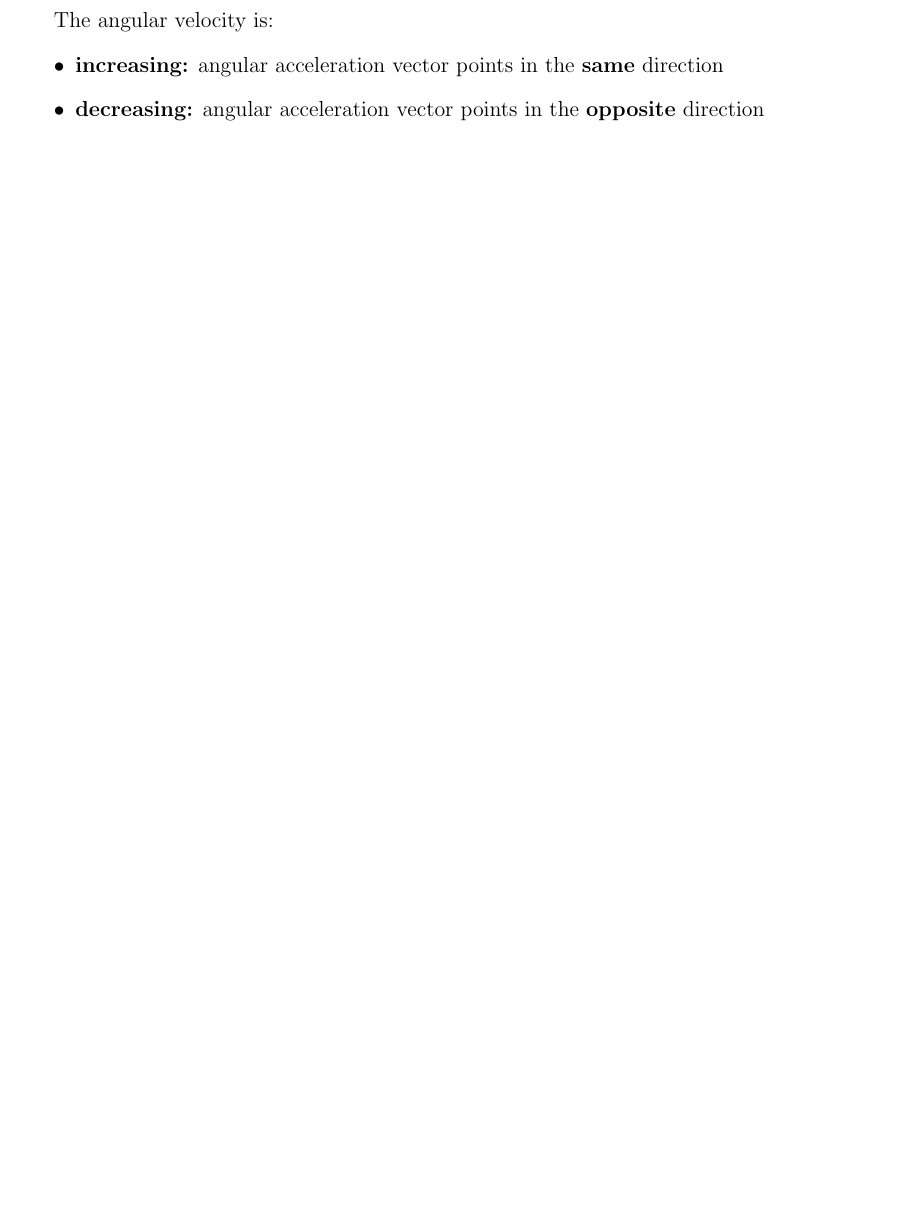
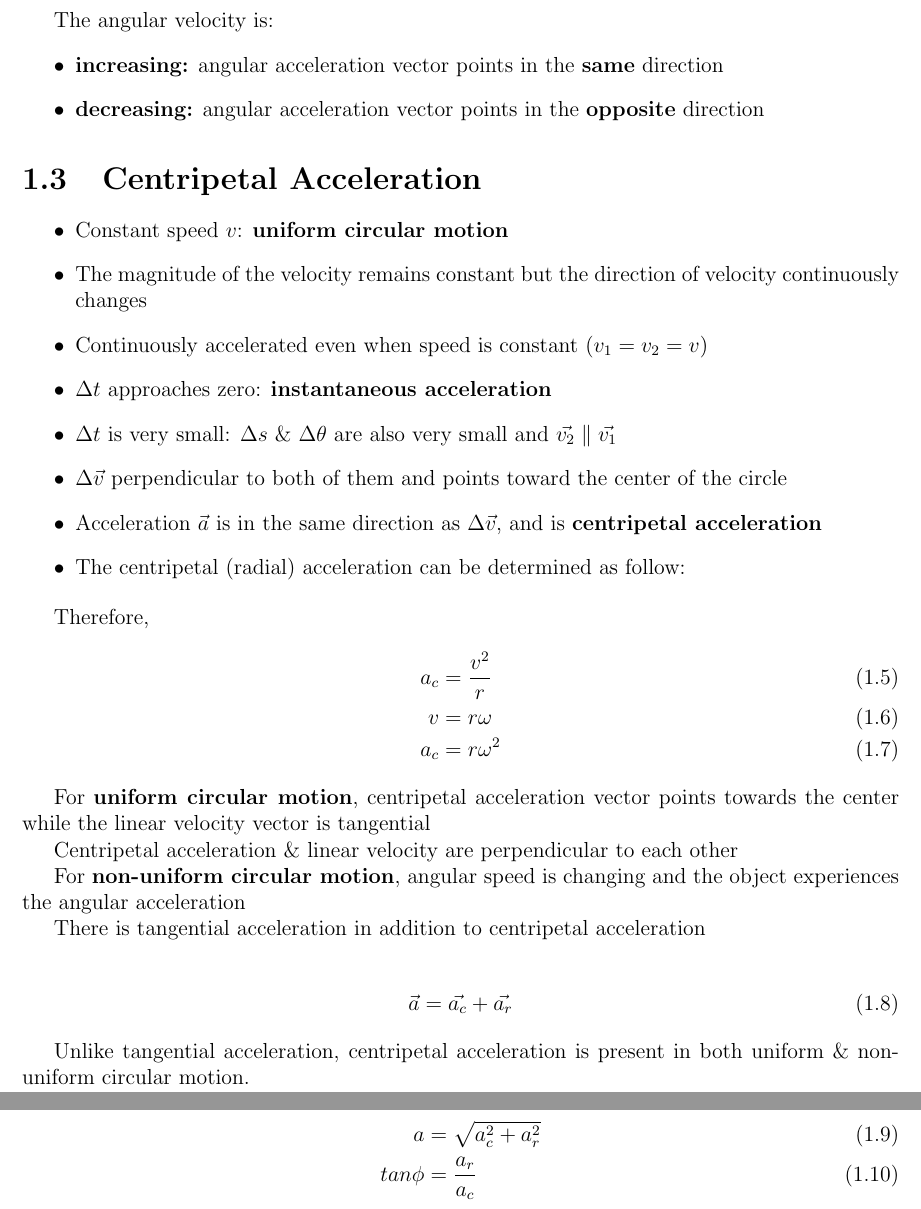
Before and after one commit to NayLinAungGo/g12-physics-notes, a LaTeX document (main.tex, which reads chapter_1.tex): part of page 5 of 5 before the commit and two parts of pages 5 and 6 of 6 after it, the two joined at a grey line, cut so that both start at the same text, the shorter picture padded with empty space. Compiled offline with pdfLaTeX.

Commit message:
feat(ch1): add sec 1.3 centripetal acceleration

```diff
--- a/chapter_1.tex
+++ b/chapter_1.tex
@@ -90,3 +90,49 @@ The angular velocity is:
 	\item \textbf{increasing:} angular acceleration vector points in the \textbf{same} direction
 	\item \textbf{decreasing:} angular acceleration vector points in the \textbf{opposite} direction
 \end{itemize}
+
+\section{Centripetal Acceleration}
+\begin{itemize}
+	\item Constant speed $v$: \textbf{uniform circular motion}
+	\item The magnitude of the velocity remains constant but the direction of velocity continuously changes
+	\item Continuously accelerated even when speed is constant $ (v_1 = v_2 = v) $
+	\item $\Delta t$ approaches zero: \textbf{instantaneous acceleration}
+	\item $\Delta t$ is very small: $\Delta s$ \& $\Delta \theta$ are also very small
+		and $\vec{v_2} \parallel \vec{v_1}$
+	\item $\Delta\vec{v}$ perpendicular to both of them
+		and points toward the center of the circle
+	\item Acceleration $\vec{a}$ is in the same direction as $\Delta\vec{v}$,
+		and is \textbf{centripetal acceleration}
+	\item The centripetal (radial) acceleration can be determined as follow:
+
+\end{itemize}
+
+Therefore,
+\begin{align}
+	a_c &= \frac{v^2}{r} \\
+	v &= r\omega \\
+	a_c &= r\omega^2
+\end{align}
+
+For \textbf{uniform circular motion},
+centripetal acceleration vector points towards the center
+while the linear velocity vector is tangential
+
+Centripetal acceleration \& linear velocity are perpendicular to each other
+
+For \textbf{non-uniform circular motion},
+angular speed is changing and the object experiences the angular acceleration
+
+There is tangential acceleration in addition to centripetal acceleration
+
+\begin{align}
+	\vec{a} &= \vec{a_c} + \vec{a_r}
+\end{align}
+
+Unlike tangential acceleration,
+centripetal acceleration is present in both uniform \& non-uniform circular motion.
+
+\begin{align}
+	a &= \sqrt{a_c^2 + a_r^2} \\
+	tan \phi &= \frac{a_r}{a_c}
+\end{align}
```
